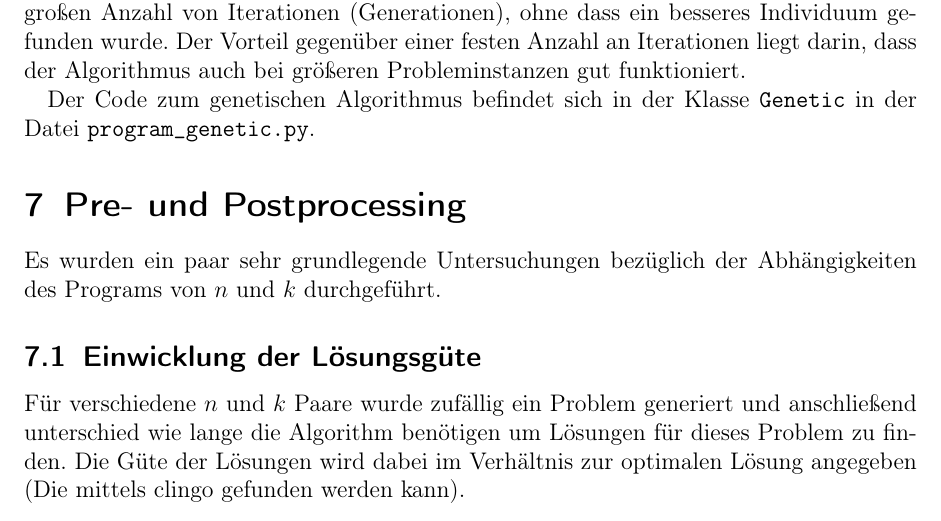
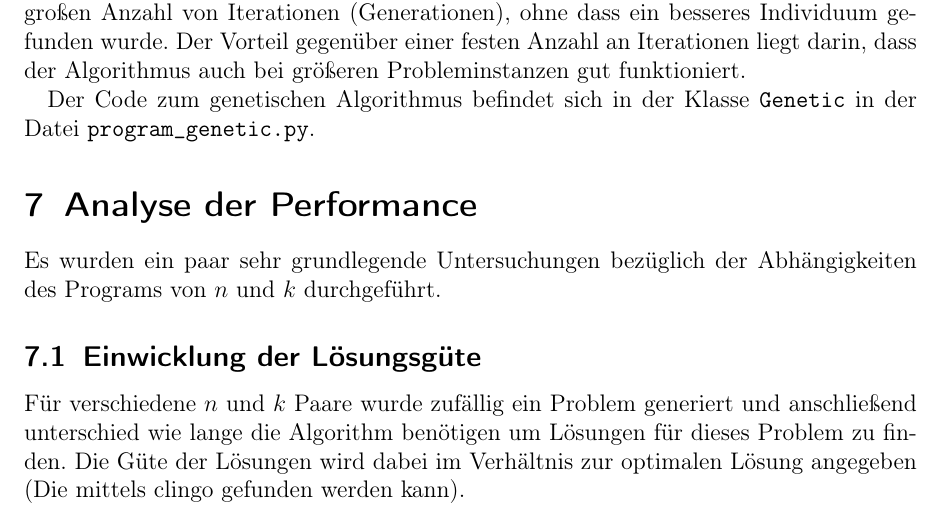
Before and after one commit to domoritz/informaticup-2012, a LaTeX document (documentation/latex/doku.tex, which reads documentation/latex/sonstiges/analysis.tex): part of page 16 of 19, cut so that both start at the same text. Compiled offline with pdfLaTeX.

Commit message:
richtige herading

```diff
--- a/documentation/latex/sonstiges/analysis.tex
+++ b/documentation/latex/sonstiges/analysis.tex
@@ -1,4 +1,4 @@
-\section{Pre- und Postprocessing}
+\section{Analyse der Performance}
 
 Es wurden ein paar sehr grundlegende Untersuchungen bezüglich der Abhängigkeiten des Programs von $n$ und $k$ durchgeführt.
 
```
Also changed, not shown: documentation/latex/doku.pdf.
